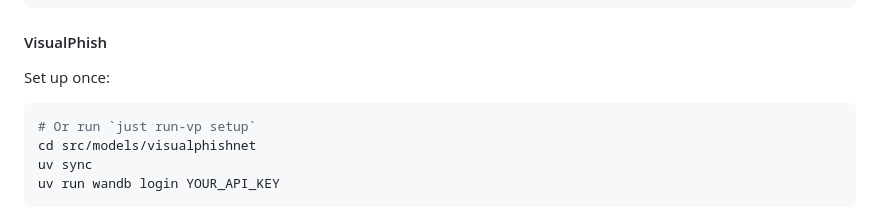
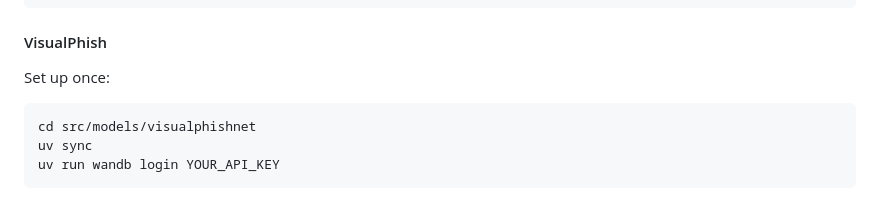
Before and after one commit to Percival33/phish-target-recognition, a Markdown page: README.md, the part around the change. Drawn GitHub-style.

Commit message:
clean up docs

````diff
--- a/README.md
+++ b/README.md
@@ -182,7 +182,6 @@ uv run src/models/phishpedia/phishpedia.py \
 Set up once:
 
 ```bash
-# Or run `just run-vp setup`
 cd src/models/visualphishnet
 uv sync
 uv run wandb login YOUR_API_KEY
````
